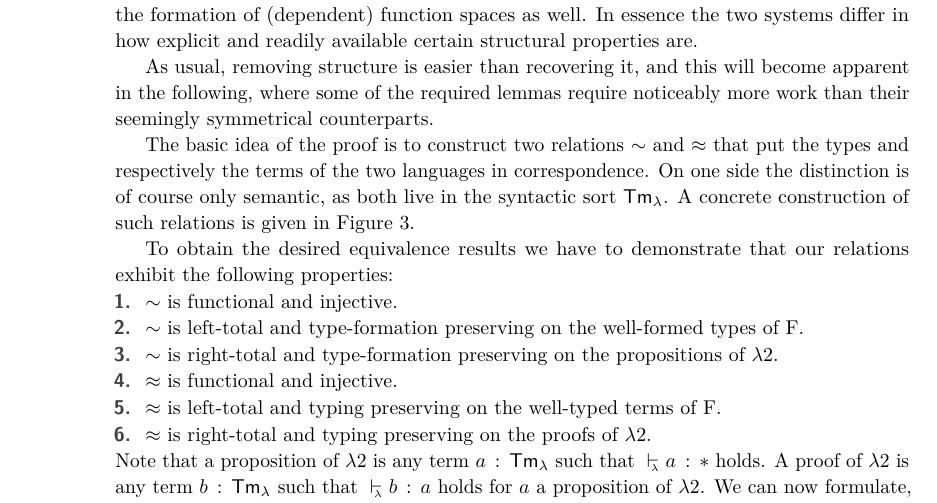
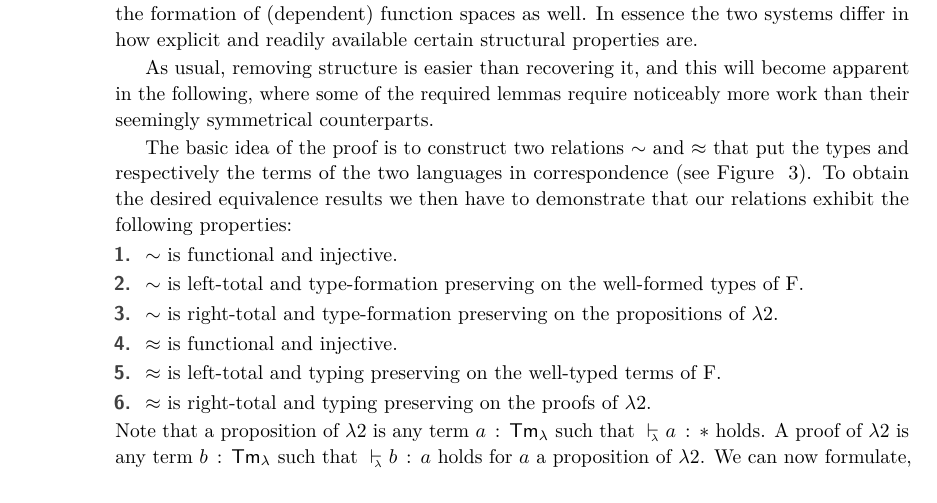
Before and after one commit to landaro/sysf-pts-beluga, a LaTeX paper (fscd17/fscd17.tex): part of page 4 of 19, cut so that both start at the same text. Compiled offline with pdfLaTeX.

Commit message:
Minor edits

```diff
--- a/fscd17/fscd17.tex
+++ b/fscd17/fscd17.tex
@@ -340,11 +340,11 @@ In essence the two systems differ in how explicit and readily available certain
 
 As usual, removing structure is easier than recovering it, and this will become apparent in the following, where some of the required lemmas require noticeably more work than their seemingly symmetrical counterparts.
 
-The basic idea of the proof is to construct two relations $\tyr$ and $\tmr$ that put the types and respectively the terms of the two languages in correspondence.
-On one side the distinction is of course only semantic, as both live in the syntactic sort $\TmL$.
-A concrete construction of such relations is given in Figure~\ref{fig:rel}.
-
-To obtain the desired equivalence results we have to demonstrate that our relations exhibit the following properties:
+The basic idea of the proof is to construct two relations $\tyr$ and $\tmr$ that put the types and respectively the terms of the two languages in correspondence (see Figure ~\ref{fig:rel}).
+% On one side the distinction is of course only semantic, as both live in the syntactic sort $\TmL$.
+% A concrete construction of such relations is given in Figure~\ref{fig:rel}.
+%
+To obtain the desired equivalence results we then have to demonstrate that our relations exhibit the following properties:
 \begin{enumerate}
   \item $\tyr$ is functional and injective.
   \item $\tyr$ is left-total and type-formation preserving on the well-formed types of F.
```
